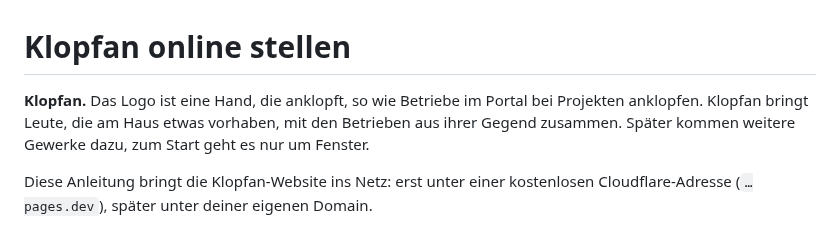
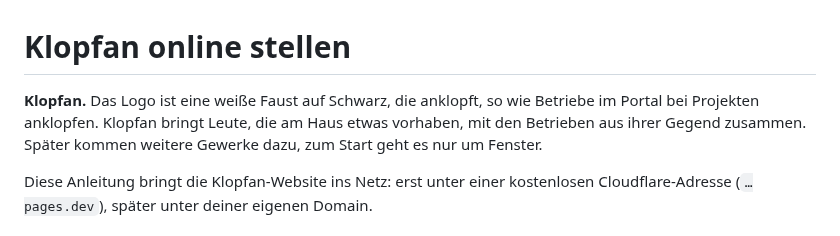
Before and after one commit to patrickkies-web/fenstero, a Markdown page: docs/ONLINE-STELLEN.md, the part around the change. GitHub-like rendering.

```diff
--- a/docs/ONLINE-STELLEN.md
+++ b/docs/ONLINE-STELLEN.md
@@ -1,6 +1,6 @@
 # Klopfan online stellen
 
-**Klopfan.** Das Logo ist eine Hand, die anklopft, so wie Betriebe im Portal bei Projekten anklopfen. Klopfan bringt Leute, die am Haus etwas vorhaben, mit den Betrieben aus ihrer Gegend zusammen. Später kommen weitere Gewerke dazu, zum Start geht es nur um Fenster.
+**Klopfan.** Das Logo ist eine weiße Faust auf Schwarz, die anklopft, so wie Betriebe im Portal bei Projekten anklopfen. Klopfan bringt Leute, die am Haus etwas vorhaben, mit den Betrieben aus ihrer Gegend zusammen. Später kommen weitere Gewerke dazu, zum Start geht es nur um Fenster.
 
 Diese Anleitung bringt die Klopfan-Website ins Netz: erst unter einer kostenlosen Cloudflare-Adresse (`…pages.dev`), später unter deiner eigenen Domain.
 
```
Also changed, not shown: README.md (+1 -1 lines), web/apple-touch-icon.png, 6 other files.
